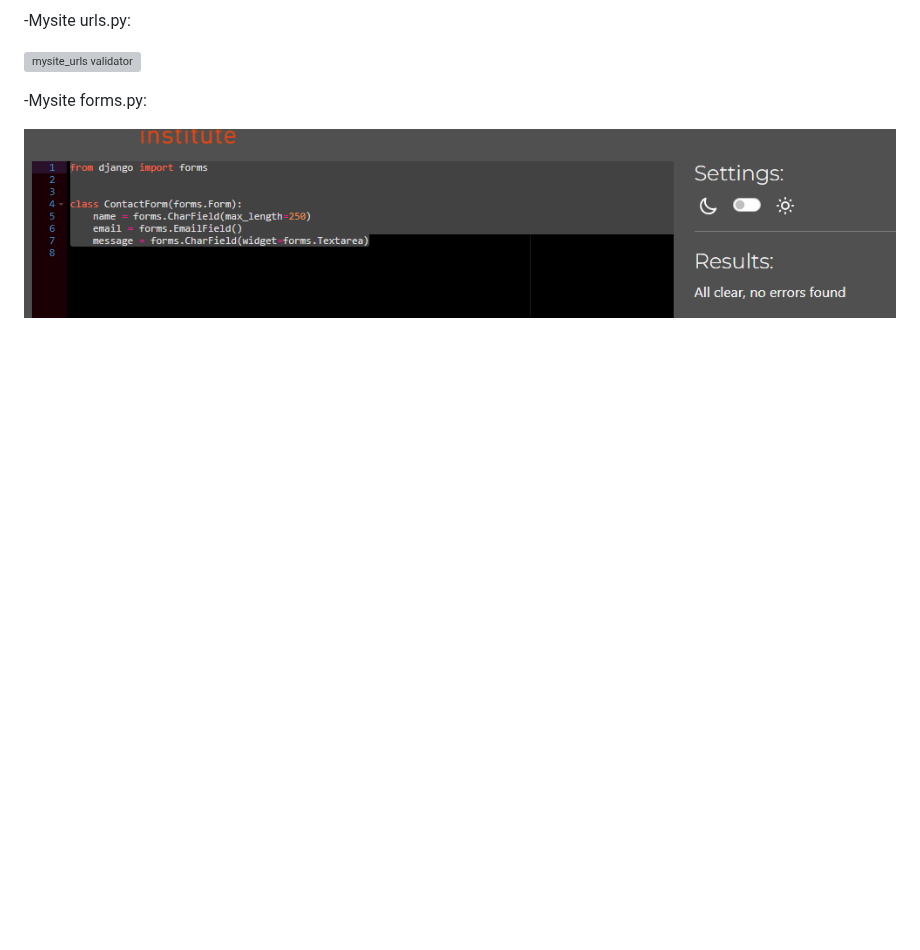
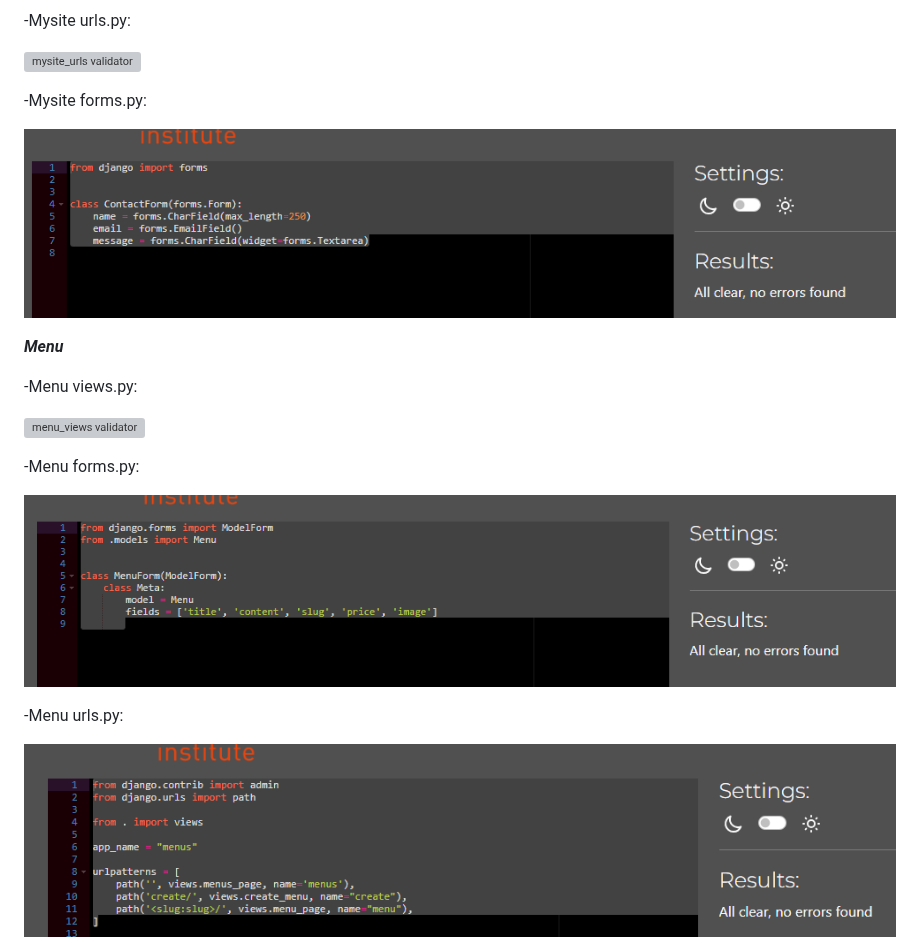
Before and after one commit to BadrAlioui/forthProject, a Markdown page: README.md, the part around one of its changes. GitHub-like rendering; blank space fills up the shorter version; grey boxes are pictures that could not be loaded.

Commit message:
added pictures

```diff
--- a/README.md
+++ b/README.md
@@ -131,3 +131,17 @@ Here are some screenshots of the application:
 
 ![mysite_forms validator](https://github.com/BadrAlioui/forthProject/blob/master/media/mysite_forms.png?raw=true)
 
+***Menu***
+
+-Menu views.py:
+
+![menu_views validator](https://github.com/BadrAlioui/forthProject/blob/master/media/menu_views.png?raw=true)
+
+-Menu forms.py:
+
+![menu_forms validator](https://github.com/BadrAlioui/forthProject/blob/master/media/media_forms.png?raw=true)
+
+-Menu urls.py:
+
+![menu_urls validator](https://github.com/BadrAlioui/forthProject/blob/master/media/media_urls.png?raw=true)
+
```
Also changed, not shown: other parts of README.md (+3 -0 lines).
